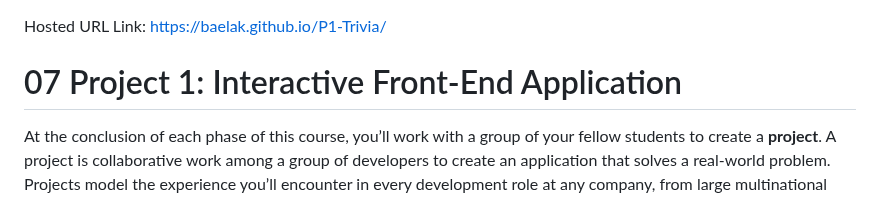
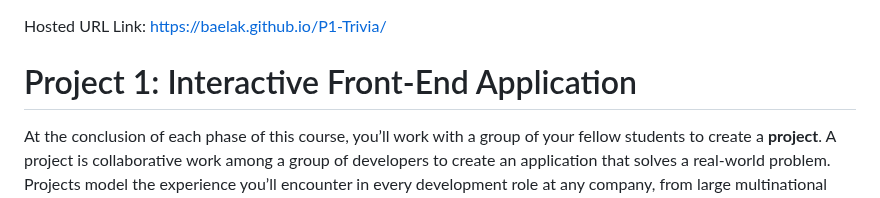
Before and after one commit to Baelak/P1-Trivia, a Markdown page: README.md, the part around the change. Rendered like a GitHub page.

```diff
--- a/README.md
+++ b/README.md
@@ -1,6 +1,6 @@
 Hosted URL Link: https://baelak.github.io/P1-Trivia/
 
-# 07 Project 1: Interactive Front-End Application
+# Project 1: Interactive Front-End Application
 
 At the conclusion of each phase of this course, you’ll work with a group of your fellow students to create a **project**. A project is collaborative work among a group of developers to create an application that solves a real-world problem. Projects model the experience you’ll encounter in every development role at any company, from large multinational businesses to small startups. Coding is collaborative.
 
```
